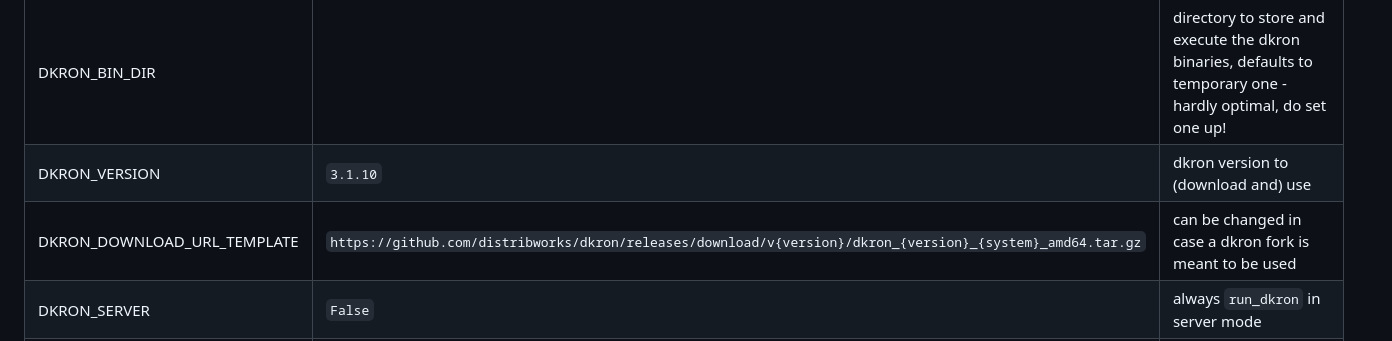
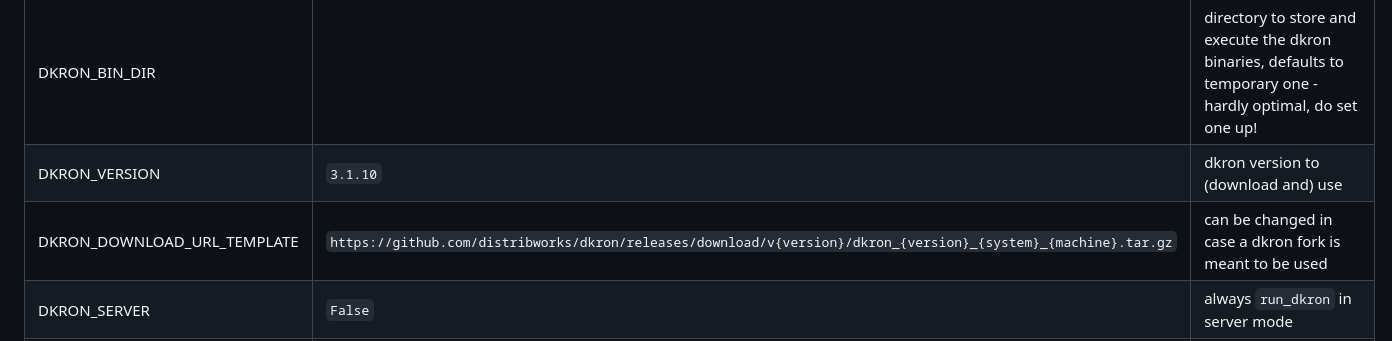
Before and after one commit to surface-security/django-dkron, a Markdown page: README.md, the part around the change. GitHub-like rendering.

Commit message:
Update README.md
Signed-off-by: Filipe Pina <636320+fopina@users.noreply.github.com>

```diff
--- a/README.md
+++ b/README.md
@@ -26,7 +26,7 @@ The following app settings are available for customization (from [dkron/apps.py]
 | DKRON_PATH |  | used to build browser-visible URLs to dkron - can be a full URL if no reverse proxy is being used |
 | DKRON_BIN_DIR | | directory to store and execute the dkron binaries, defaults to temporary one - hardly optimal, do set one up! |
 | DKRON_VERSION | `3.1.10` | dkron version to (download and) use |
-| DKRON_DOWNLOAD_URL_TEMPLATE | `https://github.com/distribworks/dkron/releases/download/v{version}/dkron_{version}_{system}_amd64.tar.gz` | can be changed in case a dkron fork is meant to be used |
+| DKRON_DOWNLOAD_URL_TEMPLATE | `https://github.com/distribworks/dkron/releases/download/v{version}/dkron_{version}_{system}_{machine}.tar.gz` | can be changed in case a dkron fork is meant to be used |
 | DKRON_SERVER | `False` | always `run_dkron` in server mode |
 | DKRON_TAGS | `[]` | tags for the agent/server created by `run_dkron` - `label=` tag is not required as it is added by `DKRON_JOB_LABEL` |
 | DKRON_JOB_LABEL | | label for the jobs managed by this app, used to make this app agent run only jobs created by this app |
```
